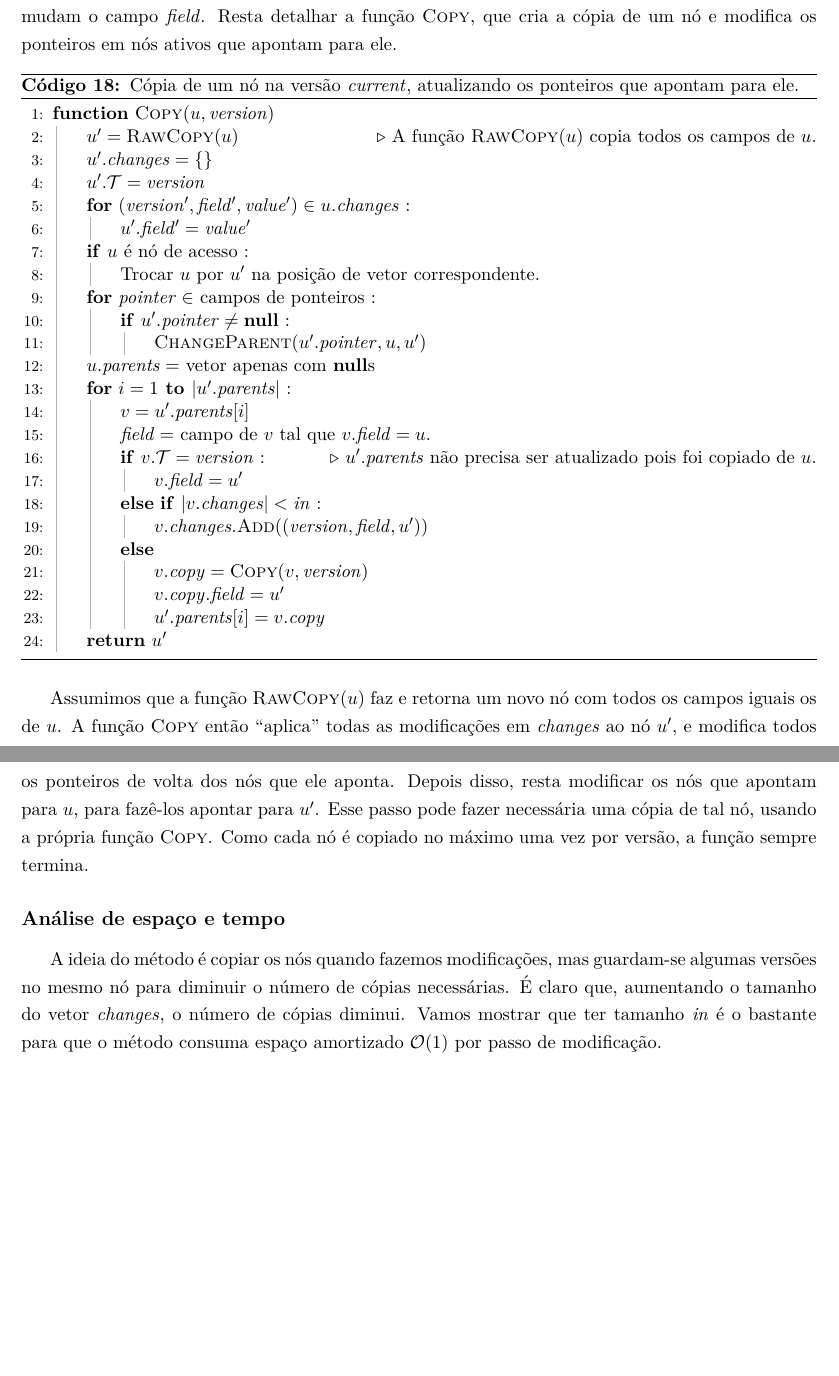
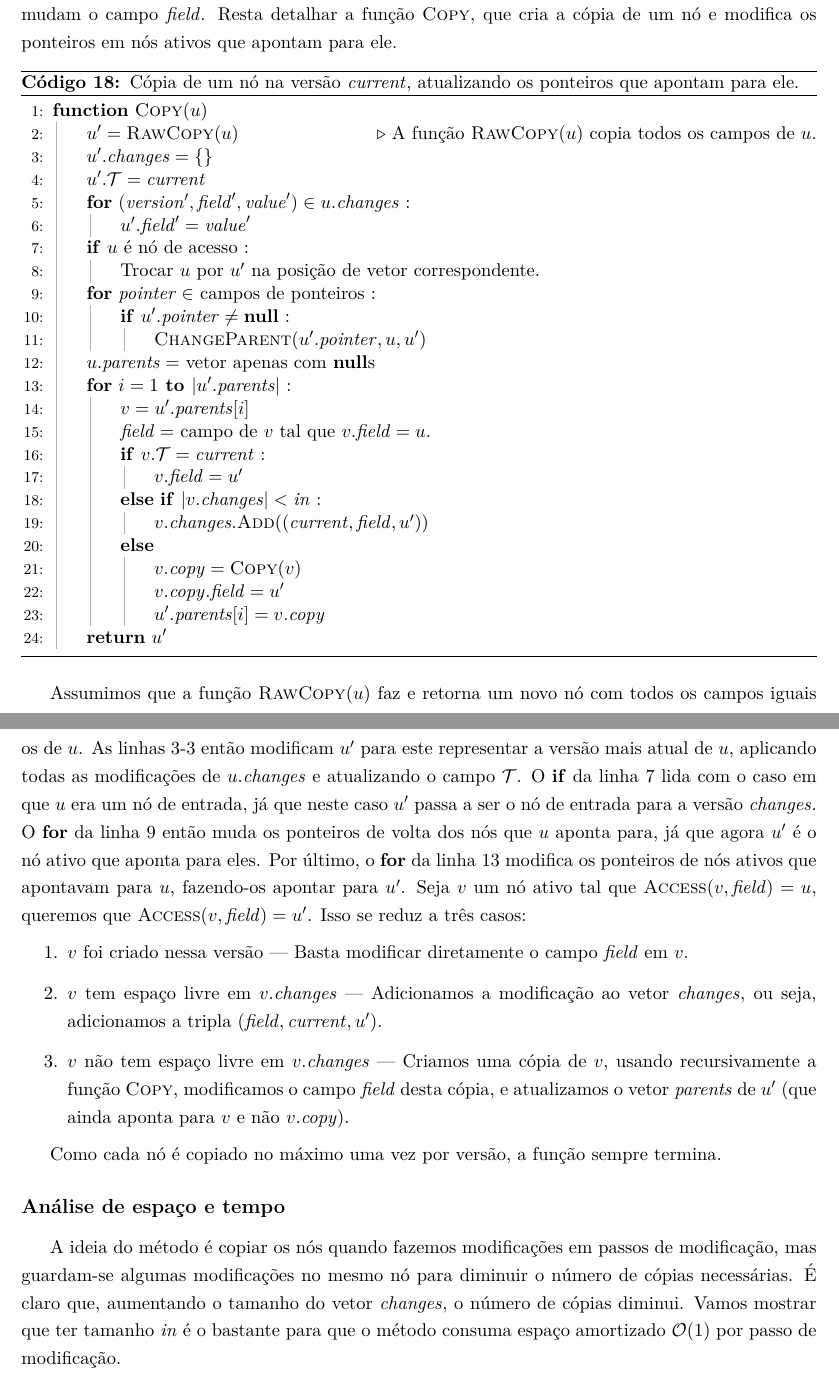
Before and after one commit to yancouto/mestrado, a LaTeX thesis (thesis/main.tex, which reads thesis/parts/persist/geral.tex): two parts of pages 42 and 43 of 54, joined at a grey line, cut so that both start at the same text, the shorter picture padded with empty space. Compiled offline with pdfLaTeX.

Commit message:
Copy explicado melhor

```diff
--- a/thesis/parts/persist/geral.tex
+++ b/thesis/parts/persist/geral.tex
@@ -348,31 +348,31 @@ Resta detalhar a função~\textsc{Copy}, que cria a cópia de um nó e modifica
 \caption{Cópia de um nó na versão~$\cur$, atualizando os ponteiros que apontam para ele.} \label{lst:nc_copy}
 \begin{algorithmic}[1]
 
-\Function{Copy}{$u, \V{version}$}
+\Function{Copy}{$u$}
 	\State $u' = \Call{RawCopy}{u}$ \Comment{A função~\Call{RawCopy}{$u$} copia todos os campos de~$u$.}
-	\State $u'.\V{changes} = \{\}$
-	\State $u'.\ts = \V{version}$
+	\State $u'.\V{changes} = \{\}$ \label{line:copy:chngb}
+	\State $u'.\ts = \cur$
 	\For{$(\V{version}', \V{field}', \V{value}') \in u.\V{changes}$}
 		\State $u'.\V{field}' = \V{value}'$
-	\EndFor
-	\If{$u$ é nó de acesso}
+	\EndFor \label{line:copy:chnge}
+	\If{$u$ é nó de acesso} \label{line:copy:if1}
 		\State Trocar~$u$ por~$u'$ na posição de vetor correspondente.
 	\EndIf
-	\For{$\V{pointer} \in$ campos de ponteiros}
-	\If{$u'.\V{pointer} \neq \Null$}
-	\State \Call{ChangeParent}{$u'.\V{pointer}, u, u'$}
+	\For{$\V{pointer} \in$ campos de ponteiros} \label{line:copy:for1}
+		\If{$u'.\V{pointer} \neq \Null$}
+			\State \Call{ChangeParent}{$u'.\V{pointer}, u, u'$}
 		\EndIf
 	\EndFor
 	\State $u.\V{parents} = $ vetor apenas com~\keyword{null}s
 	\For{$i = 1 \To |u'.\V{parents}|$} \label{line:copy:parents}
 		\State $v = u'.\V{parents}[i]$
 		\State $\V{field} = $ campo de~$v$ tal que~$v.\V{field} = u$.
-		\If{$v.\ts = \V{version}$} \Comment{$u'.\V{parents}$ não precisa ser atualizado pois foi copiado de~$u$.}
+		\If{$v.\ts = \cur$}
 			\State $v.\V{field} = u'$
 		\ElsIf{$|v.\V{changes}| < \V{in}$}
-			\State $v.\V{changes}.\Call{Add}{(\V{version}, \V{field}, u')}$
+			\State $v.\V{changes}.\Call{Add}{(\cur, \V{field}, u')}$
 		\Else
-			\State $v.\cp = \Call{Copy}{v, \V{version}}$ \label{line:copy:copy}
+			\State $v.\cp = \Call{Copy}{v}$ \label{line:copy:copy}
 			\State $v.\cp.\V{field} = u'$
 			\State $u'.\V{parents}[i] = v.\cp$
 		\EndIf
@@ -385,12 +385,18 @@ Resta detalhar a função~\textsc{Copy}, que cria a cópia de um nó e modifica
 
 %%% EXPLICAR BEM MELHOR A FUNCAO COPY
 
-Assumimos que a função~\Call{RawCopy}{$u$} faz e retorna um novo nó com todos os campos iguais os de~$u$.
-A função~\textsc{Copy} então ``aplica'' todas as modificações em~$\V{changes}$ ao nó~$u'$, e modifica todos os ponteiros de volta dos nós que ele aponta. Depois disso, resta modificar os nós que apontam para~$u$, para fazê-los apontar para~$u'$. Esse passo pode fazer necessária uma cópia de tal nó, usando a própria função~\textsc{Copy}. Como cada nó é copiado no máximo uma vez por versão, a função sempre termina.
+Assumimos que a função~\Call{RawCopy}{$u$} faz e retorna um novo nó com todos os campos iguais os de~$u$. As linhas~\nref{line:copy:chngb}-\nref{line:copy:chngb} então modificam~$u'$ para este representar a versão mais atual de~$u$, aplicando todas as modificações de~$u.\changes$ e atualizando o campo~$\ts$. O~\keyword{if} da linha~\nref{line:copy:if1} lida com o caso em que~$u$ era um nó de entrada, já que neste caso~$u'$ passa a ser o nó de entrada para a versão~$\changes$. O~\keyword{for} da linha~\nref{line:copy:for1} então muda os ponteiros de volta dos nós que~$u$ aponta para, já que agora~$u'$ é o nó ativo que aponta para eles. Por último, o~\keyword{for} da linha~\nref{line:copy:parents} modifica os ponteiros de nós ativos que apontavam para~$u$, fazendo-os apontar para~$u'$. Seja~$v$ um nó ativo tal que~$\Call{Access}{v, \V{field}} = u$, queremos que~$\Call{Access}{v, \V{field}} = u'$. Isso se reduz a três casos:
+\begin{enumerate}
+\item $v$ foi criado nessa versão --- Basta modificar diretamente o campo~$\V{field}$ em~$v$.
+\item $v$ tem espaço livre em~$v.\changes$ --- Adicionamos a modificação ao vetor~$\changes$, ou seja, adicionamos a tripla~$(\V{field}, \cur, u')$.
+\item $v$ não tem espaço livre em~$v.\changes$ --- Criamos uma cópia de~$v$, usando recursivamente a função~\textsc{Copy}, modificamos o campo~$\V{field}$ desta cópia, e atualizamos o vetor~$\parents$ de~$u'$ (que ainda aponta para~$v$ e não~$v.\cp$).
+\end{enumerate}
+
+Como cada nó é copiado no máximo uma vez por versão, a função sempre termina.
 
 \subsection{Análise de espaço e tempo}
 
-A ideia do método é copiar os nós quando fazemos modificações, mas guardam-se algumas versões no mesmo nó para diminuir o número de cópias necessárias. É claro que, aumentando o tamanho do vetor~$\V{changes}$, o número de cópias diminui. Vamos mostrar que ter tamanho~$\V{in}$ é o bastante para que o método consuma espaço amortizado~$\Oh(1)$ por passo de modificação.
+A ideia do método é copiar os nós quando fazemos modificações em passos de modificação, mas guardam-se algumas modificações no mesmo nó para diminuir o número de cópias necessárias. É claro que, aumentando o tamanho do vetor~$\V{changes}$, o número de cópias diminui. Vamos mostrar que ter tamanho~$\V{in}$ é o bastante para que o método consuma espaço amortizado~$\Oh(1)$ por passo de modificação.
 
 Utilizaremos o método do potencial, isso é, seja~$E_i$ o estado da estrutura (persistente) na~$i$-ésima versão, ou seja, depois da~$i$-ésima operação de modificação. Vamos associar um valor não negativo~$\Phi(E_i)$ a cada uma das versões da estrutura, tal que~$\Phi(E_0) = 0$. Seja~$O_i$ o número de nós criados pelo método descrito na~$i$-ésima operação de modificação, então
 $$ \sum\limits_{i=1}^{m}{O_i + \Phi(E_i) - \Phi(E_{i-1})} = \left(\sum\limits_{i=1}^m{O_i}\right) + \Phi(E_m) - \Phi(E_0) \geq \sum\limits_{i=1}^m{O_i} $$
```
Also changed, not shown: thesis/parts/persist/rubro-negra.tex (+1 -2 lines), thesis/parts/persist/geral.tex (10 more changed lines).
